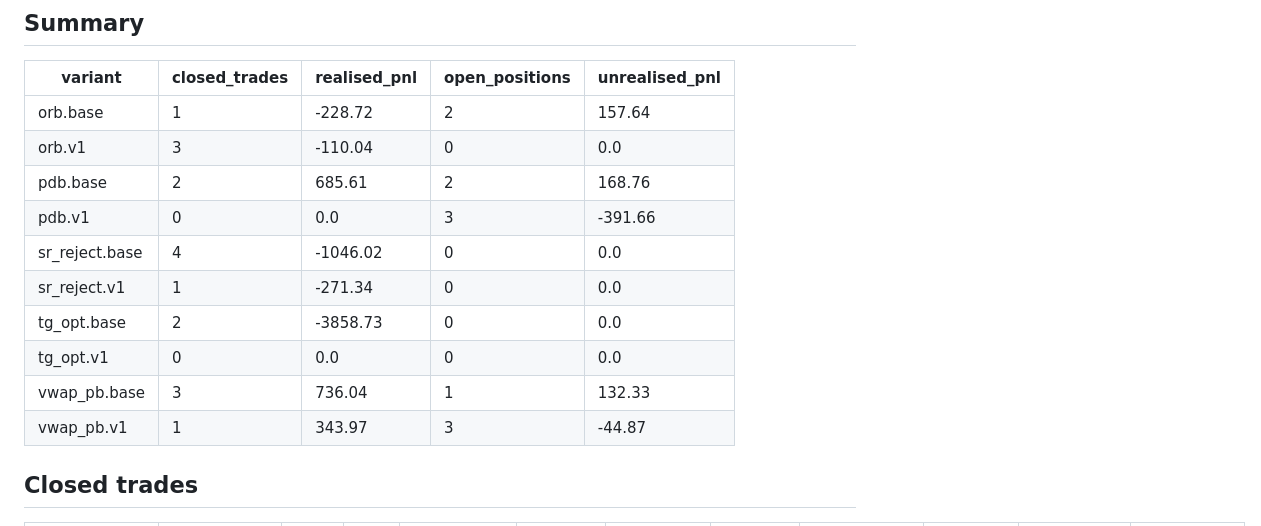
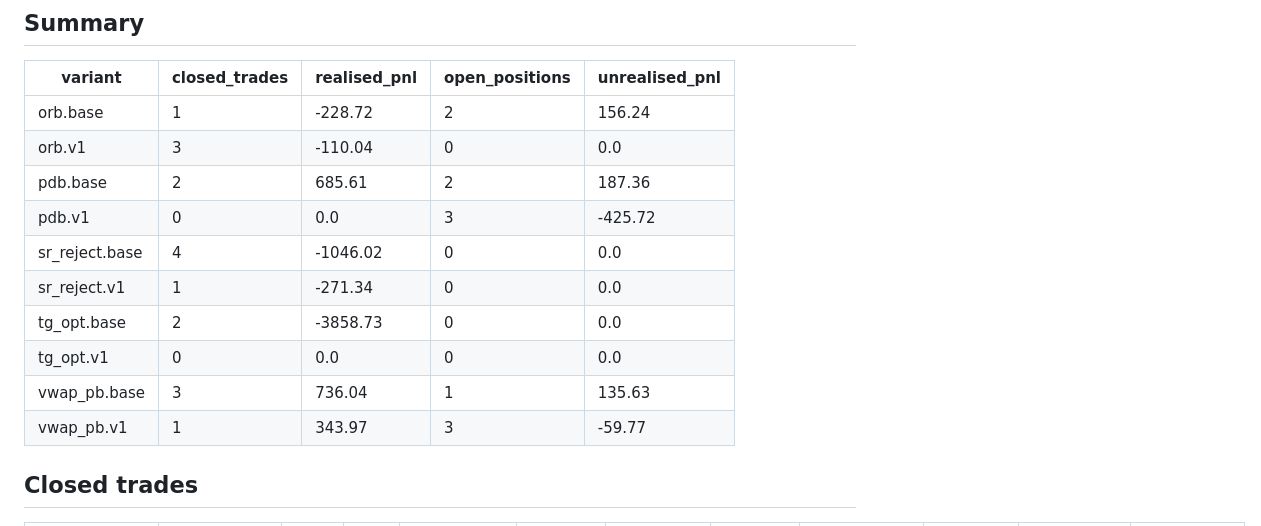
Before and after one commit to ashwani3011/trade, a Markdown page: reports/live/2026-09-30.md, the part around one of its changes. GitHub-like rendering.

Commit message:
paper-trade: live afternoon 2026-09-30 13:39

```diff
--- a/reports/live/2026-09-30.md
+++ b/reports/live/2026-09-30.md
@@ -86,16 +86,16 @@ Decisions use only candles completed at the time. Final numbers are recorded aft
 
 | variant | closed_trades | realised_pnl | open_positions | unrealised_pnl |
 |---|---|---|---|---|
-| orb.base | 1 | -228.72 | 2 | 157.64 |
+| orb.base | 1 | -228.72 | 2 | 156.24 |
 | orb.v1 | 3 | -110.04 | 0 | 0.0 |
-| pdb.base | 2 | 685.61 | 2 | 168.76 |
-| pdb.v1 | 0 | 0.0 | 3 | -391.66 |
+| pdb.base | 2 | 685.61 | 2 | 187.36 |
+| pdb.v1 | 0 | 0.0 | 3 | -425.72 |
 | sr_reject.base | 4 | -1046.02 | 0 | 0.0 |
 | sr_reject.v1 | 1 | -271.34 | 0 | 0.0 |
 | tg_opt.base | 2 | -3858.73 | 0 | 0.0 |
 | tg_opt.v1 | 0 | 0.0 | 0 | 0.0 |
-| vwap_pb.base | 3 | 736.04 | 1 | 132.33 |
-| vwap_pb.v1 | 1 | 343.97 | 3 | -44.87 |
+| vwap_pb.base | 3 | 736.04 | 1 | 135.63 |
+| vwap_pb.v1 | 1 | 343.97 | 3 | -59.77 |
 
 
 ## Closed trades
```
Also changed, not shown: other parts of reports/live/2026-09-30.md (+12 -12 lines).
